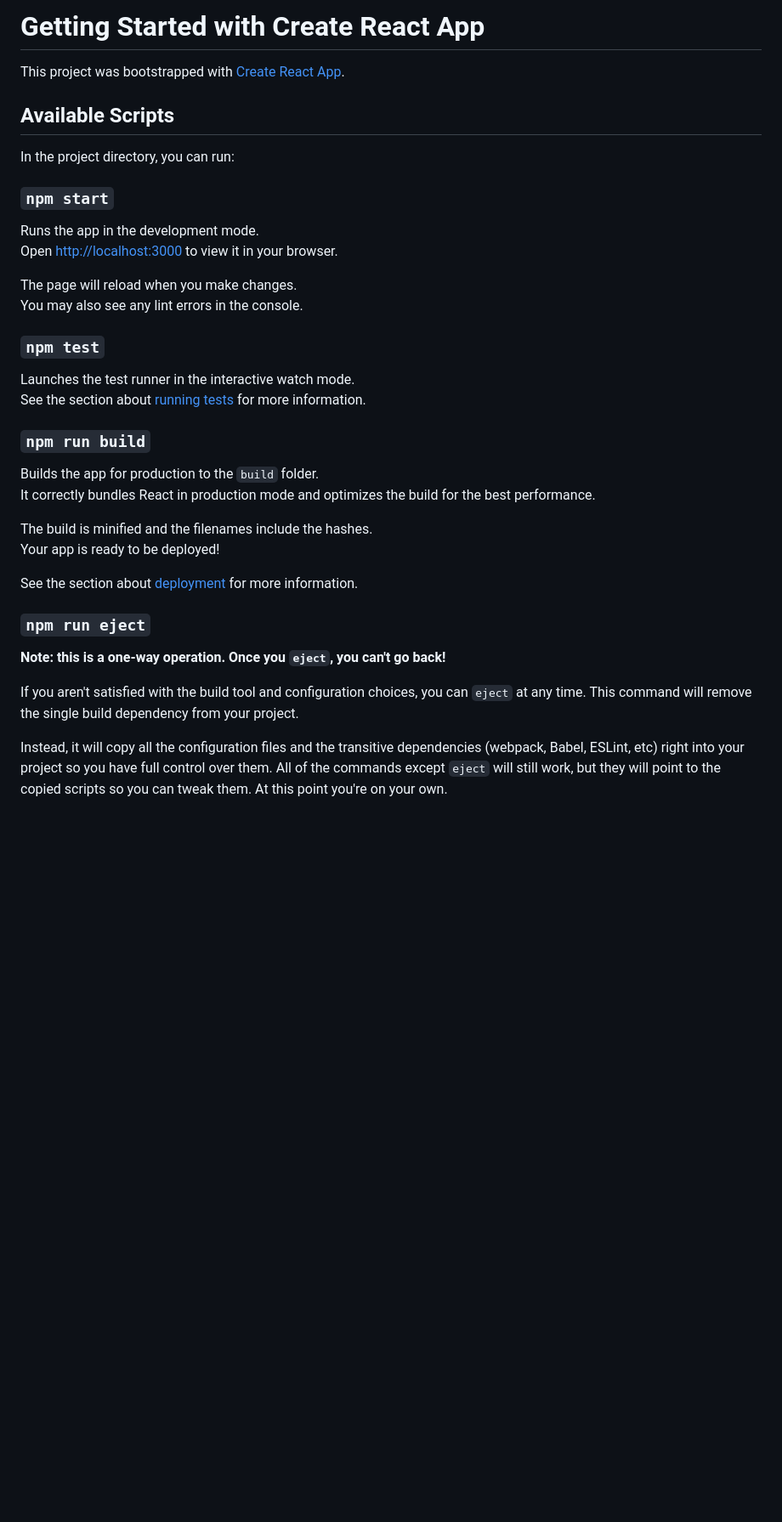
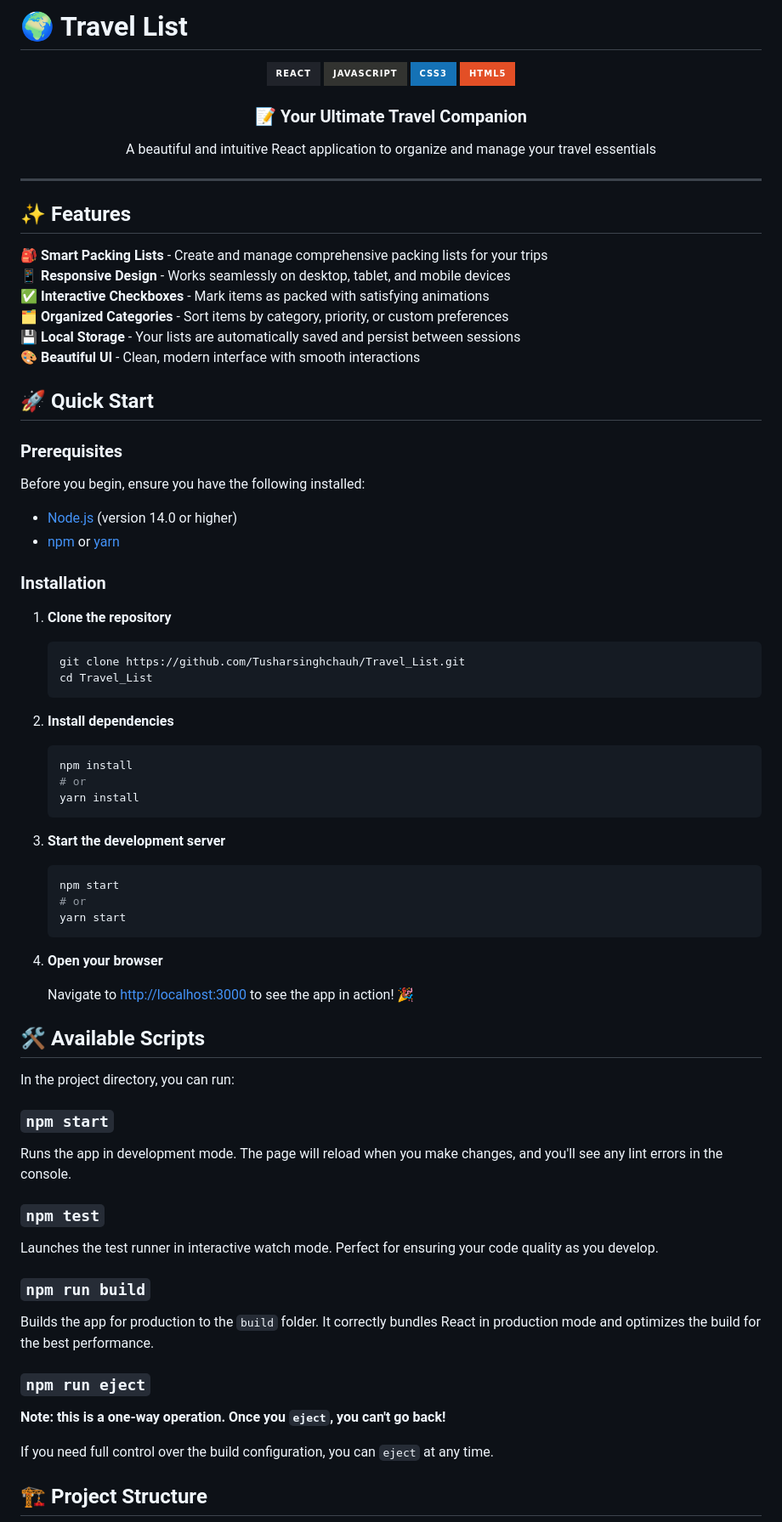
Before and after one commit to Tusharsinghchauh/Travel_List, a Markdown page: README.md, the part around one of its changes. Shown at 85% size. GitHub-like rendering; badges without logos; blank space fills up the shorter version.

````diff
--- a/README.md
+++ b/README.md
@@ -1,39 +1,80 @@
-# Getting Started with Create React App
+# 🌍 Travel List
 
-This project was bootstrapped with [Create React App](https://github.com/facebook/create-react-app).
+<div align="center">
+  <img src="https://img.shields.io/badge/React-20232A?style=for-the-badge&logo=react&logoColor=61DAFB" alt="React" />
+  <img src="https://img.shields.io/badge/JavaScript-323330?style=for-the-badge&logo=javascript&logoColor=F7DF1E" alt="JavaScript" />
+  <img src="https://img.shields.io/badge/CSS3-1572B6?style=for-the-badge&logo=css3&logoColor=white" alt="CSS3" />
+  <img src="https://img.shields.io/badge/HTML5-E34F26?style=for-the-badge&logo=html5&logoColor=white" alt="HTML5" />
+</div>
 
-## Available Scripts
+<div align="center">
+  <h3>📝 Your Ultimate Travel Companion</h3>
+  <p>A beautiful and intuitive React application to organize and manage your travel essentials</p>
+</div>
+
+---
+
+## ✨ Features
+
+🎒 **Smart Packing Lists** - Create and manage comprehensive packing lists for your trips
+📱 **Responsive Design** - Works seamlessly on desktop, tablet, and mobile devices
+✅ **Interactive Checkboxes** - Mark items as packed with satisfying animations
+🗂️ **Organized Categories** - Sort items by category, priority, or custom preferences
+💾 **Local Storage** - Your lists are automatically saved and persist between sessions
+🎨 **Beautiful UI** - Clean, modern interface with smooth interactions
+
+## 🚀 Quick Start
+
+### Prerequisites
+
+Before you begin, ensure you have the following installed:
+- [Node.js](https://nodejs.org/) (version 14.0 or higher)
+- [npm](https://www.npmjs.com/) or [yarn](https://yarnpkg.com/)
+
+### Installation
+
+1. **Clone the repository**
+   ```bash
+   git clone https://github.com/Tusharsinghchauh/Travel_List.git
+   cd Travel_List
+   ```
+
+2. **Install dependencies**
+   ```bash
+   npm install
+   # or
+   yarn install
+   ```
+
+3. **Start the development server**
+   ```bash
+   npm start
+   # or
+   yarn start
+   ```
+
+4. **Open your browser**
+
+   Navigate to [http://localhost:3000](http://localhost:3000) to see the app in action! 🎉
+
+
+## 🛠️ Available Scripts
 
 In the project directory, you can run:
 
 ### `npm start`
-
-Runs the app in the development mode.\
-Open [http://localhost:3000](http://localhost:3000) to view it in your browser.
-
-The page will reload when you make changes.\
-You may also see any lint errors in the console.
+Runs the app in development mode. The page will reload when you make changes, and you'll see any lint errors in the console.
 
 ### `npm test`
-
-Launches the test runner in the interactive watch mode.\
-See the section about [running tests](https://facebook.github.io/create-react-app/docs/running-tests) for more information.
+Launches the test runner in interactive watch mode. Perfect for ensuring your code quality as you develop.
 
 ### `npm run build`
-
-Builds the app for production to the `build` folder.\
-It correctly bundles React in production mode and optimizes the build for the best performance.
-
-The build is minified and the filenames include the hashes.\
-Your app is ready to be deployed!
-
-See the section about [deployment](https://facebook.github.io/create-react-app/docs/deployment) for more information.
+Builds the app for production to the `build` folder. It correctly bundles React in production mode and optimizes the build for the best performance.
 
 ### `npm run eject`
-
 **Note: this is a one-way operation. Once you `eject`, you can't go back!**
 
-If you aren't satisfied with the build tool and configuration choices, you can `eject` at any time. This command will remove the single build dependency from your project.
+If you need full control over the build configuration, you can `eject` at any time.
 
-Instead, it will copy all the configuration files and the transitive dependencies (webpack, Babel, ESLint, etc) right into your project so you have full control over them. All of the commands except `eject` will still work, but they will point to the copied scripts so you can tweak them. At this point you're on your own.
+## 🏗️ Project Structure
 
````
Also changed, not shown: other parts of README.md (+36 -22 lines).
